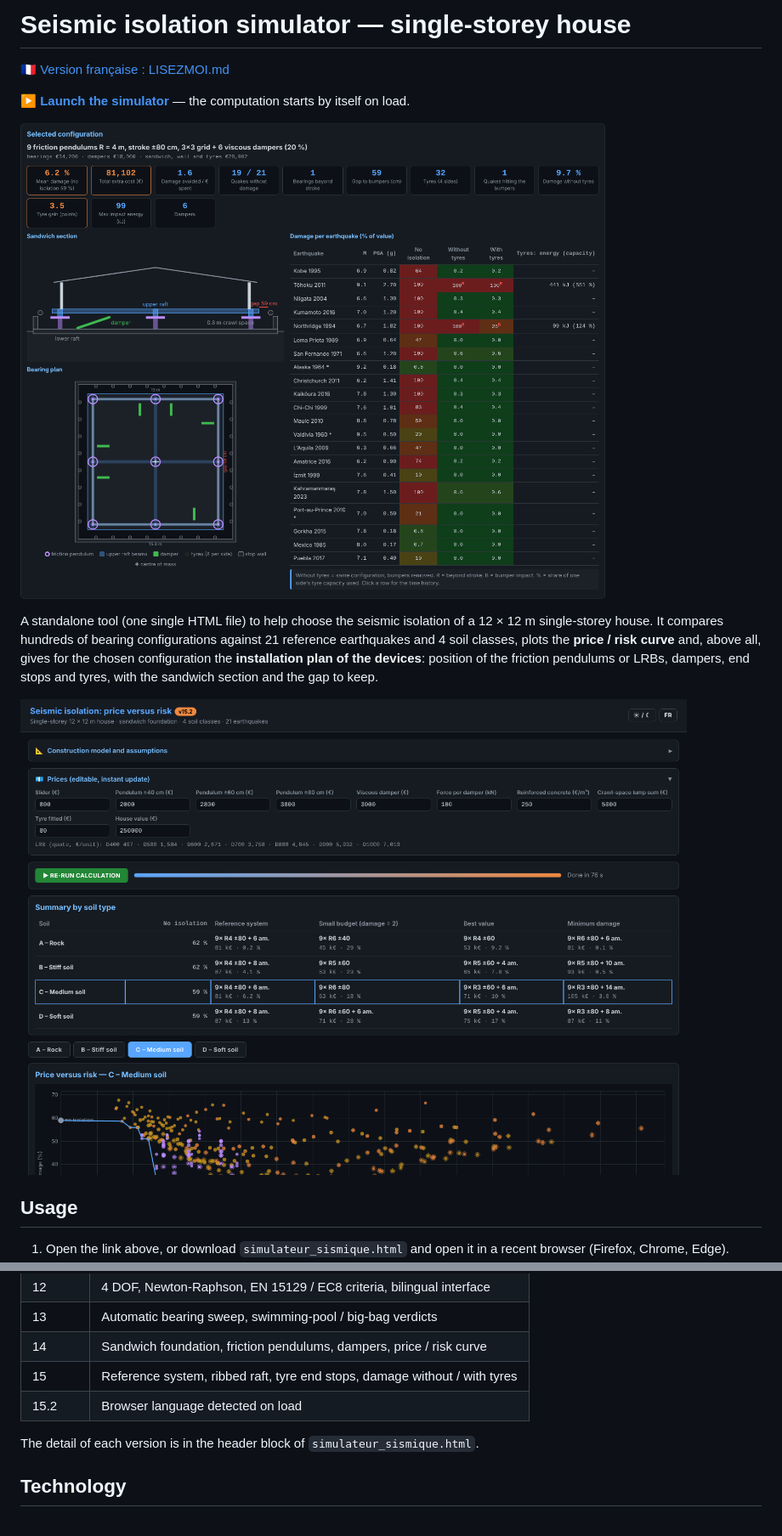
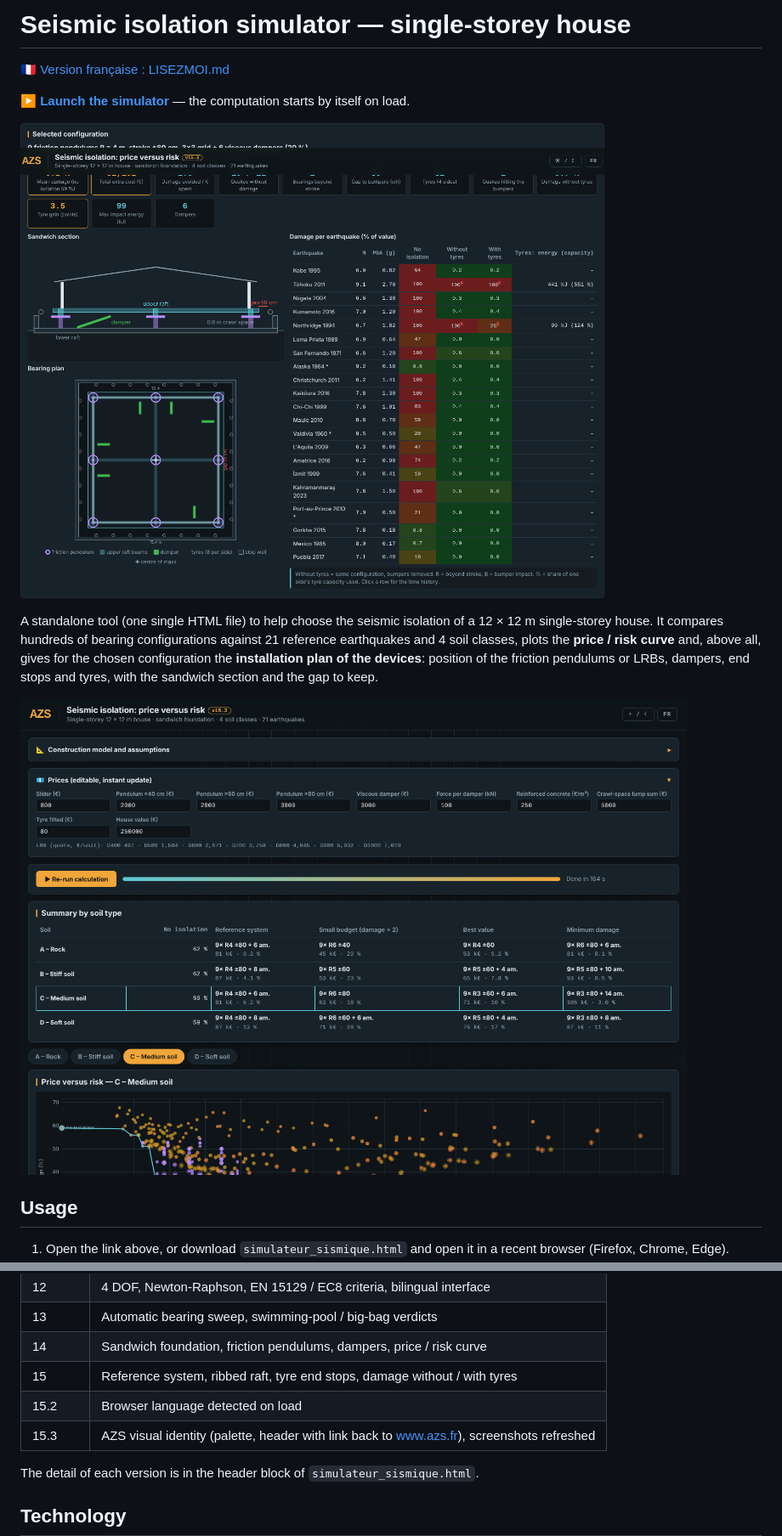
Before and after one commit to ericperret/Sismic, a Markdown page: README.md, 2 parts joined by grey strips. Shown at 85% size. Rendered like a GitHub page; pictures changed too: screenshot_en.png, screenshot_plan_en.png.

```diff
--- a/README.md
+++ b/README.md
@@ -3,7 +3,7 @@
   Purpose  : Overview of the seismic isolation simulator (GitHub repository)
   Author   : Eric PERRET — assisted by Claude (Anthropic)
   Date     : 2026-10-17
-  Version  : 15.2
+  Version  : 15.3
   License  : CC BY-NC 4.0 — commercial use forbidden without the author's written consent
 -->
 
@@ -86,6 +86,7 @@ The absorption capacity of used tyres is scattered: a compression test on one ty
 | 14 | Sandwich foundation, friction pendulums, dampers, price / risk curve |
 | 15 | Reference system, ribbed raft, tyre end stops, damage without / with tyres |
 | 15.2 | Browser language detected on load |
+| 15.3 | AZS visual identity (palette, header with link back to www.azs.fr), screenshots refreshed |
 
 The detail of each version is in the header block of `simulateur_sismique.html`.
 
```
Also changed, not shown: LISEZMOI.md (+2 -1 lines), screenshot_fr.png, screenshot_plan_fr.png, 1 other file.
